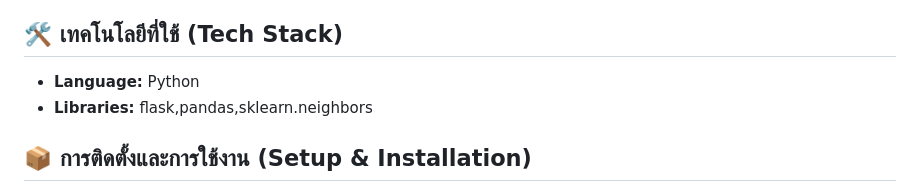
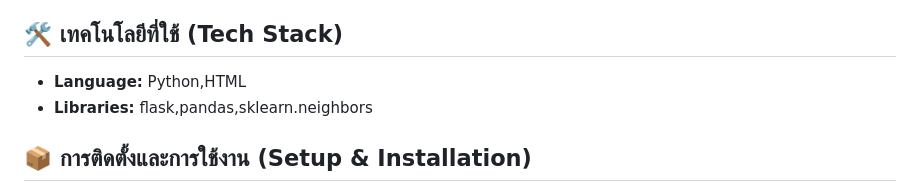
Before and after one commit to NattapongPrommee331/AI-2025, a Markdown page: README.md, the part around the change. Rendered like a GitHub page.

```diff
--- a/README.md
+++ b/README.md
@@ -17,7 +17,7 @@ A collection of academic projects and coursework.
 - คุมงบอยู่ : ระบบจะพยายามยัดสเปคที่ "แรงที่สุด" เท่าที่เงินในกระเป๋าจะเอื้ออำนวย โดยมีตัวเลือกสลับโหมดระหว่าง "งบจำกัด" กับ "จัดเต็มไม่อั้น" ได้ในคลิกเดียว
 
 ## 🛠️ เทคโนโลยีที่ใช้ (Tech Stack)
-- **Language:** Python
+- **Language:** Python,HTML
 - **Libraries:** flask,pandas,sklearn.neighbors
 
 ## 📦 การติดตั้งและการใช้งาน (Setup & Installation)
```
